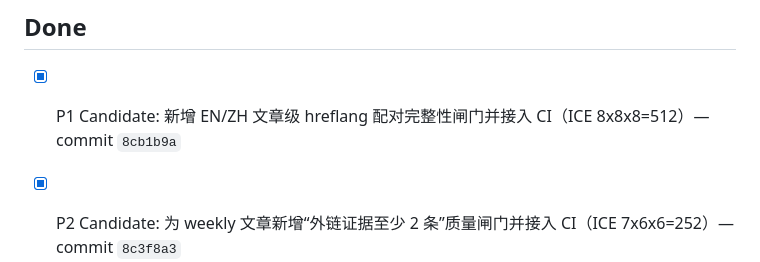
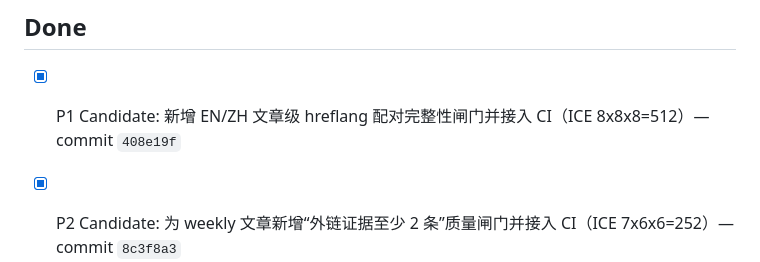
Before and after one commit to duoglas/openclaw-hub, a Markdown page: GROWTH_QUEUE.md, the part around the change. Rendered like a GitHub page.

Commit message:
Update growth queue with hreflang gate completion

```diff
--- a/GROWTH_QUEUE.md
+++ b/GROWTH_QUEUE.md
@@ -17,7 +17,7 @@ Manager: main session
 - [ ] (empty)
 
 ## Done
-- [x] P1 Candidate: 新增 EN/ZH 文章级 hreflang 配对完整性闸门并接入 CI（ICE 8x8x8=512）— commit `8cb1b9a`
+- [x] P1 Candidate: 新增 EN/ZH 文章级 hreflang 配对完整性闸门并接入 CI（ICE 8x8x8=512）— commit `408e19f`
 - [x] P2 Candidate: 为 weekly 文章新增“外链证据至少 2 条”质量闸门并接入 CI（ICE 7x6x6=252）— commit `8c3f8a3`
 - [x] P2 Candidate: 新增“重复 slug / duplicate id”预检脚本并接入 CI（ICE 8x7x7=392）— commit `8fc1a86`
 - [x] P1 Candidate: 新增 frontmatter 日期一致性闸门（updatedDate 不得早于 pubDate）并接入 CI；修复当周 weekly 日期异常（ICE 8x8x8=512）— commit `572d115`
```
